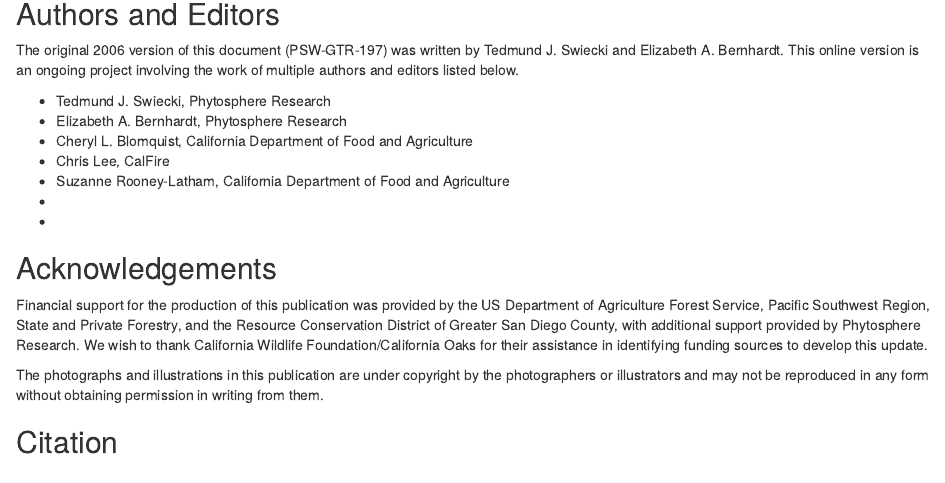
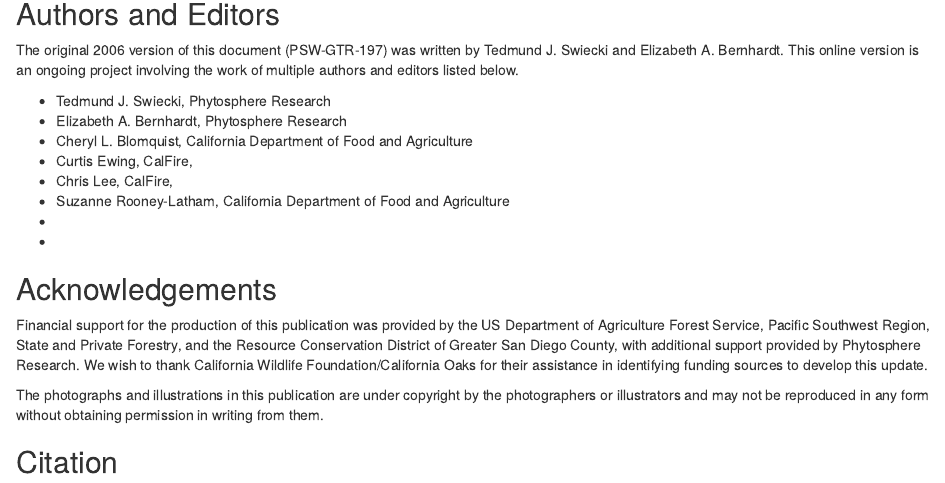
Before and after one commit to PhytosphereResearch/fieldguide, an R Markdown document (index.Rmd): the page in a window 1100 px wide, from 320 px down. Rendered offline with R 4.5, knitr and Pandoc, with nearby package versions; drawn as R Markdown's standard HTML page in place of the format the file asks for.

Commit message:
added curtis as author

```diff
--- a/index.Rmd
+++ b/index.Rmd
@@ -35,7 +35,8 @@ The original 2006 version of this document (PSW-GTR-197) was written by Tedmund
 * Tedmund J. Swiecki, Phytosphere Research
 * Elizabeth A. Bernhardt, Phytosphere Research
 * Cheryl L. Blomquist, California Department of Food and Agriculture
-* Chris Lee, CalFire
+* Curtis Ewing, CalFire,
+* Chris Lee, CalFire,
 * Suzanne Rooney-Latham, California Department of Food and Agriculture
 *
 *
```
